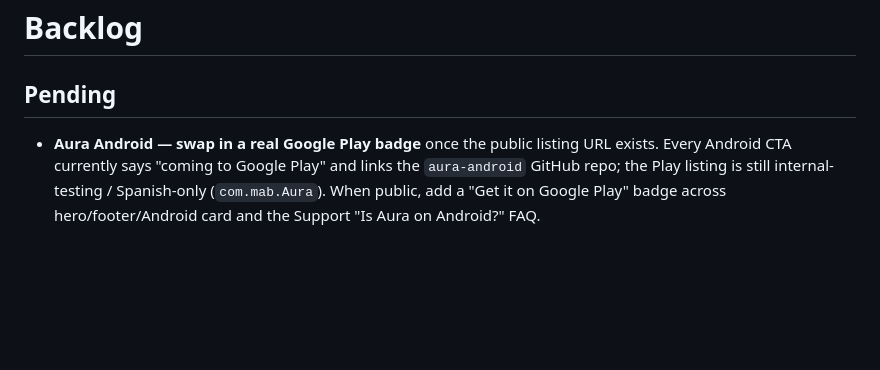
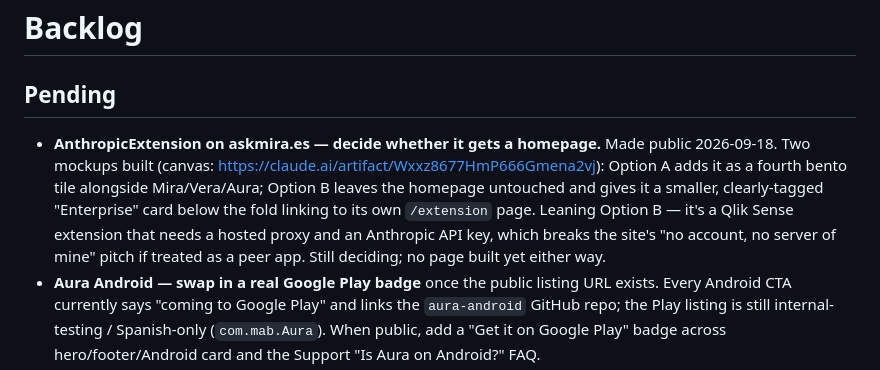
Before and after one commit to mabaeyens/mira-web, a Markdown page: BACKLOG.md, the part around the change. Drawn GitHub-style; blank space fills up the shorter version.

Commit message:
Log the AnthropicExtension homepage question as pending
Made the repo public yesterday and mocked up two ways to surface it
on askmira.es; still deciding, so nothing's built yet.

```diff
--- a/BACKLOG.md
+++ b/BACKLOG.md
@@ -2,6 +2,7 @@
 
 ## Pending
 
+- **AnthropicExtension on askmira.es — decide whether it gets a homepage.** Made public 2026-09-18. Two mockups built (canvas: https://claude.ai/artifact/Wxxz8677HmP666Gmena2vj): Option A adds it as a fourth bento tile alongside Mira/Vera/Aura; Option B leaves the homepage untouched and gives it a smaller, clearly-tagged "Enterprise" card below the fold linking to its own `/extension` page. Leaning Option B — it's a Qlik Sense extension that needs a hosted proxy and an Anthropic API key, which breaks the site's "no account, no server of mine" pitch if treated as a peer app. Still deciding; no page built yet either way.
 - **Aura Android — swap in a real Google Play badge** once the public listing URL exists. Every Android CTA currently says "coming to Google Play" and links the `aura-android` GitHub repo; the Play listing is still internal-testing / Spanish-only (`com.mab.Aura`). When public, add a "Get it on Google Play" badge across hero/footer/Android card and the Support "Is Aura on Android?" FAQ.
 - **Aura Android — capture an annotated AEMET-key guide** so Support has a real Android walkthrough (gear → Ajustes → AEMET key), matching the iPhone one. Only a text note exists today.
 - **Aura CPP — art generation (the last parked piece).** The four pages are live on ASC with promo text + a keyword plan; what's parked is the screenshots. GPT Image 2 generates only the text-free living-sky backgrounds (6 tuned prompts); real screenshots + headlines are composited by code. Locked to planning only until I say go (cost is real); EN+ES adds no extra generations. Full detail in the gitignored `notes/aura-custom-product-page.md`; keyword follow-up tracked in aura-apps.
```
